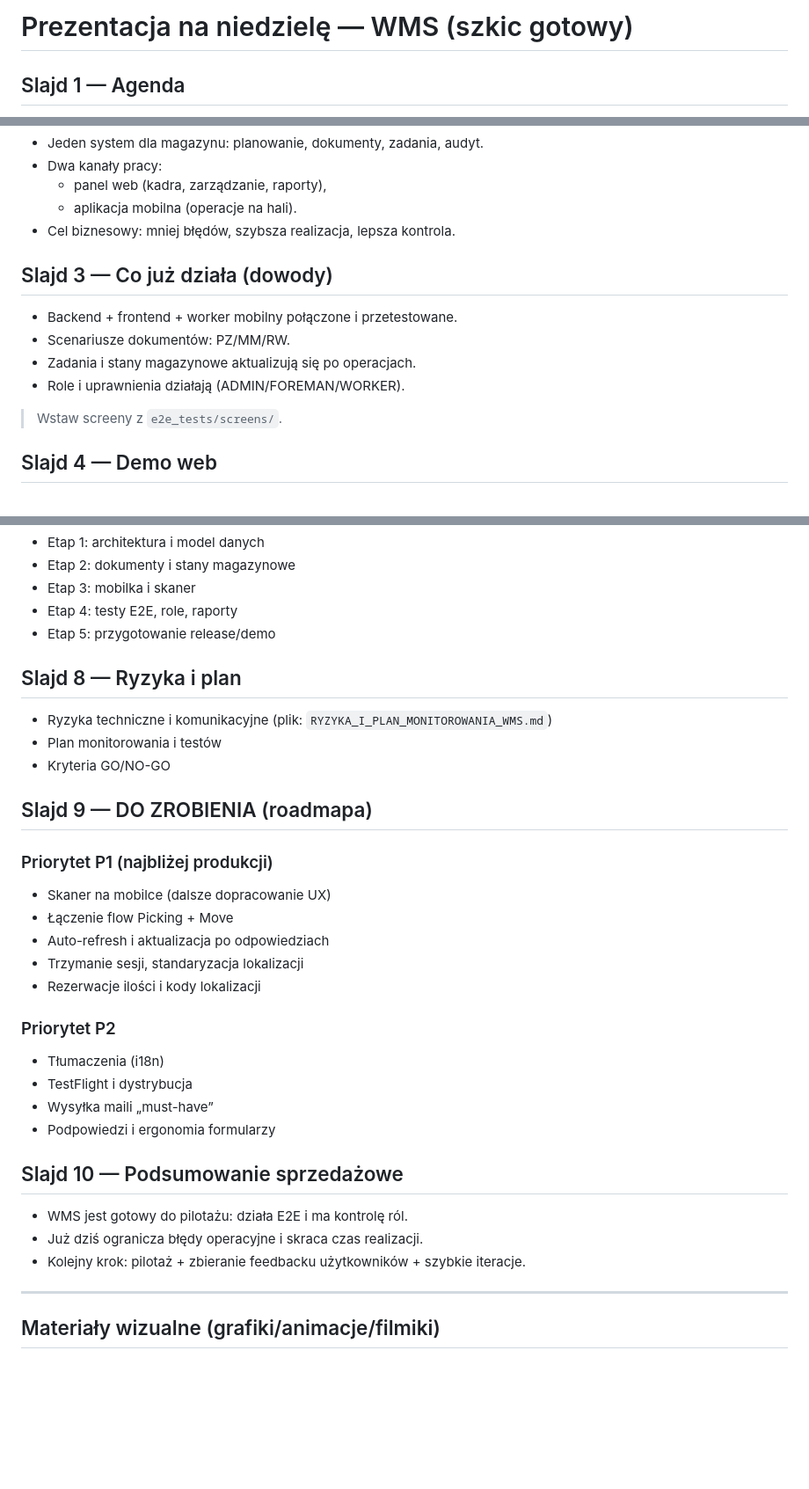
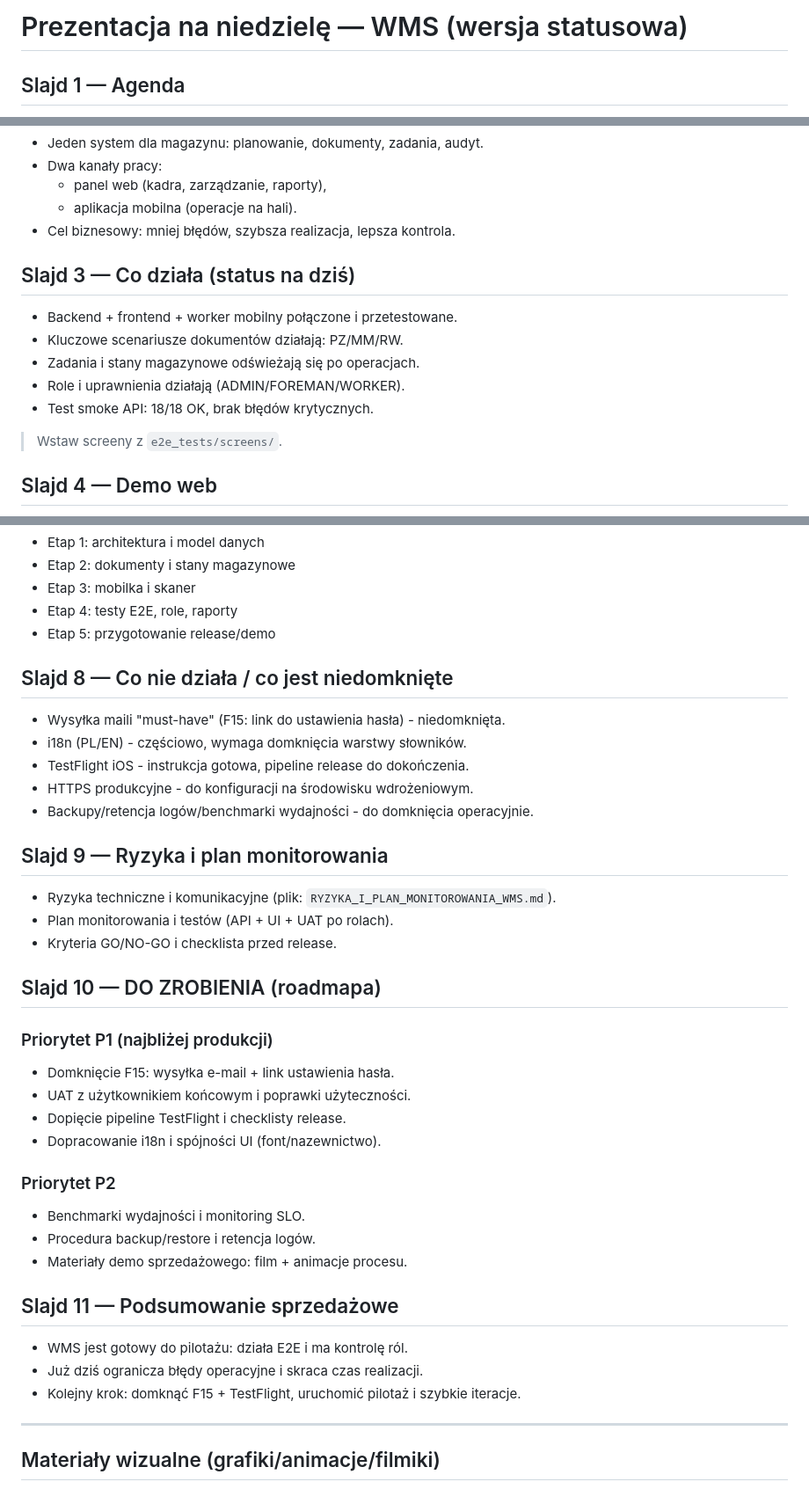
Before and after one commit to kuba1532/wmsfchuj, a Markdown page: PREZENTACJA_NIEDZIELA_WMS.md, 3 parts joined by grey strips. Shown at 88% size. Drawn GitHub-style; blank space fills up the shorter version.

Commit message:
WMS: aktualizacja prezentacji statusowej na niedziele
Porzadkuje material prezentacyjny pod szybki przeglad tego co dziala, co jest niedomkniete i jakie sa najblizsze kroki przed pilotazem.

Made-with: Cursor

```diff
--- a/PREZENTACJA_NIEDZIELA_WMS.md
+++ b/PREZENTACJA_NIEDZIELA_WMS.md
@@ -1,4 +1,4 @@
-# Prezentacja na niedzielę — WMS (szkic gotowy)
+# Prezentacja na niedzielę — WMS (wersja statusowa)
 
 ## Slajd 1 — Agenda
 
@@ -19,12 +19,13 @@
   - aplikacja mobilna (operacje na hali).
 - Cel biznesowy: mniej błędów, szybsza realizacja, lepsza kontrola.
 
-## Slajd 3 — Co już działa (dowody)
+## Slajd 3 — Co działa (status na dziś)
 
 - Backend + frontend + worker mobilny połączone i przetestowane.
-- Scenariusze dokumentów: PZ/MM/RW.
-- Zadania i stany magazynowe aktualizują się po operacjach.
+- Kluczowe scenariusze dokumentów działają: PZ/MM/RW.
+- Zadania i stany magazynowe odświeżają się po operacjach.
 - Role i uprawnienia działają (ADMIN/FOREMAN/WORKER).
+- Test smoke API: 18/18 OK, brak błędów krytycznych.
 
 > Wstaw screeny z `e2e_tests/screens/`.
 
@@ -60,32 +61,38 @@
 - Etap 4: testy E2E, role, raporty
 - Etap 5: przygotowanie release/demo
 
-## Slajd 8 — Ryzyka i plan
+## Slajd 8 — Co nie działa / co jest niedomknięte
 
-- Ryzyka techniczne i komunikacyjne (plik: `RYZYKA_I_PLAN_MONITOROWANIA_WMS.md`)
-- Plan monitorowania i testów
-- Kryteria GO/NO-GO
+- Wysyłka maili "must-have" (F15: link do ustawienia hasła) - niedomknięta.
+- i18n (PL/EN) - częściowo, wymaga domknięcia warstwy słowników.
+- TestFlight iOS - instrukcja gotowa, pipeline release do dokończenia.
+- HTTPS produkcyjne - do konfiguracji na środowisku wdrożeniowym.
+- Backupy/retencja logów/benchmarki wydajności - do domknięcia operacyjnie.
 
-## Slajd 9 — DO ZROBIENIA (roadmapa)
+## Slajd 9 — Ryzyka i plan monitorowania
+
+- Ryzyka techniczne i komunikacyjne (plik: `RYZYKA_I_PLAN_MONITOROWANIA_WMS.md`).
+- Plan monitorowania i testów (API + UI + UAT po rolach).
+- Kryteria GO/NO-GO i checklista przed release.
+
+## Slajd 10 — DO ZROBIENIA (roadmapa)
 
 ### Priorytet P1 (najbliżej produkcji)
-- Skaner na mobilce (dalsze dopracowanie UX)
-- Łączenie flow Picking + Move
-- Auto-refresh i aktualizacja po odpowiedziach
-- Trzymanie sesji, standaryzacja lokalizacji
-- Rezerwacje ilości i kody lokalizacji
+- Domknięcie F15: wysyłka e-mail + link ustawienia hasła.
+- UAT z użytkownikiem końcowym i poprawki użyteczności.
+- Dopięcie pipeline TestFlight i checklisty release.
+- Dopracowanie i18n i spójności UI (font/nazewnictwo).
 
 ### Priorytet P2
-- Tłumaczenia (i18n)
-- TestFlight i dystrybucja
-- Wysyłka maili „must-have”
-- Podpowiedzi i ergonomia formularzy
+- Benchmarki wydajności i monitoring SLO.
+- Procedura backup/restore i retencja logów.
+- Materiały demo sprzedażowego: film + animacje procesu.
 
-## Slajd 10 — Podsumowanie sprzedażowe
+## Slajd 11 — Podsumowanie sprzedażowe
 
 - WMS jest gotowy do pilotażu: działa E2E i ma kontrolę ról.
 - Już dziś ogranicza błędy operacyjne i skraca czas realizacji.
-- Kolejny krok: pilotaż + zbieranie feedbacku użytkowników + szybkie iteracje.
+- Kolejny krok: domknąć F15 + TestFlight, uruchomić pilotaż i szybkie iteracje.
 
 ---
 
```
